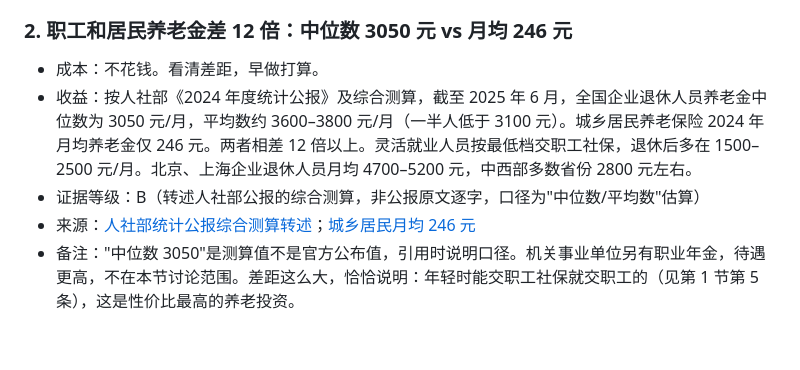
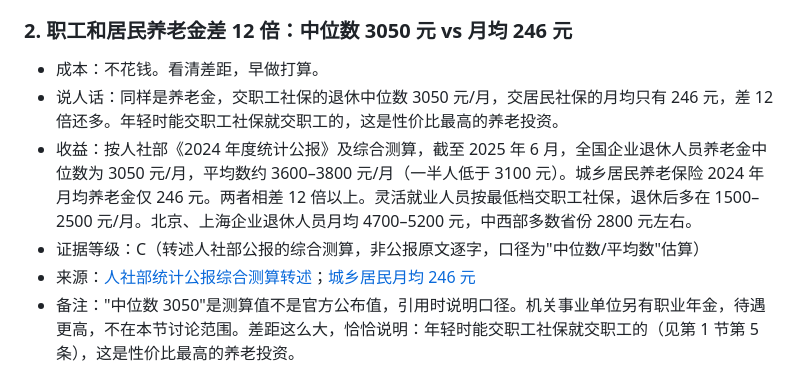
Before and after one commit to jinhangc7-creator/-, a Markdown page: book/12-养老金这笔账，现在就得算.md, the part around one of its changes. GitHub-like rendering; blank space fills up the shorter version.

```diff
--- a/book/12-养老金这笔账，现在就得算.md
+++ b/book/12-养老金这笔账，现在就得算.md
@@ -28,8 +28,9 @@
 ### 2. 职工和居民养老金差 12 倍：中位数 3050 元 vs 月均 246 元
 <!-- 成本标签: 钱=0 时间=少 毅力=否 收益=大 口径=钱 -->
 - 成本：不花钱。看清差距，早做打算。
+- 说人话：同样是养老金，交职工社保的退休中位数 3050 元/月，交居民社保的月均只有 246 元，差 12 倍还多。年轻时能交职工社保就交职工的，这是性价比最高的养老投资。
 - 收益：按人社部《2024 年度统计公报》及综合测算，截至 2025 年 6 月，全国企业退休人员养老金中位数为 3050 元/月，平均数约 3600–3800 元/月（一半人低于 3100 元）。城乡居民养老保险 2024 年月均养老金仅 246 元。两者相差 12 倍以上。灵活就业人员按最低档交职工社保，退休后多在 1500–2500 元/月。北京、上海企业退休人员月均 4700–5200 元，中西部多数省份 2800 元左右。
-- 证据等级：B（转述人社部公报的综合测算，非公报原文逐字，口径为"中位数/平均数"估算）
+- 证据等级：C（转述人社部公报的综合测算，非公报原文逐字，口径为"中位数/平均数"估算）
 - 来源：[人社部统计公报综合测算转述](http://www.360doc.com/content/26/0119/16/4456753_1168681465.shtml)；[城乡居民月均 246 元](http://www.360doc.com/content/25/1220/07/82984002_1166885907.shtml)
 - 备注："中位数 3050"是测算值不是官方公布值，引用时说明口径。机关事业单位另有职业年金，待遇更高，不在本节讨论范围。差距这么大，恰恰说明：年轻时能交职工社保就交职工的（见第 1 节第 5 条），这是性价比最高的养老投资。
 
```
Also changed, not shown: other parts of book/12-养老金这笔账，现在就得算.md (+2 -2 lines), book/11-熟人局的坑，一个都别踩.md (+2 -2 lines), book/13-返乡还是留城，别等60岁再纠结.md (+4 -4 lines).
